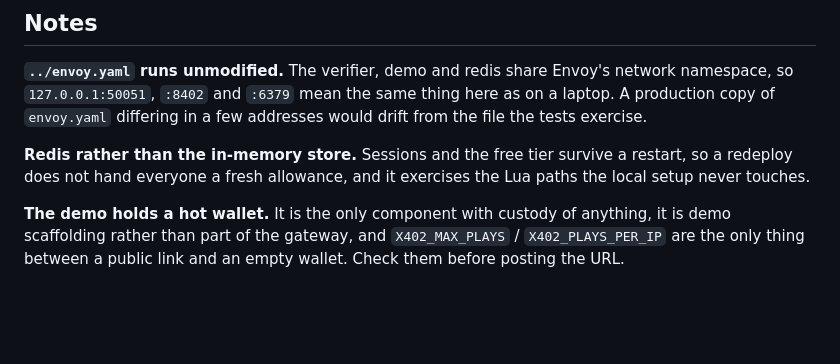
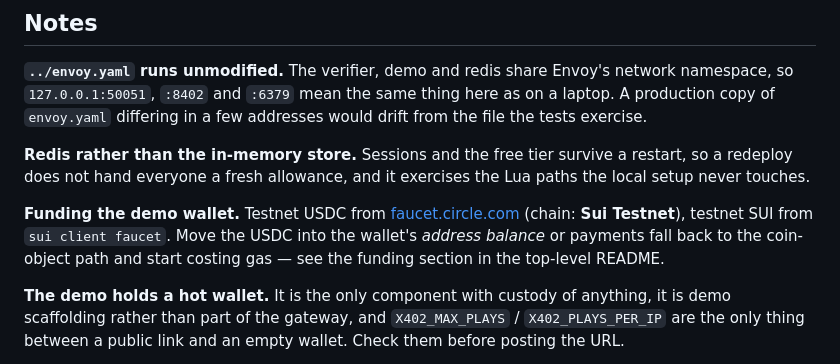
Before and after one commit to 0xfreak0/sui-x402-verifier, a Markdown page: deploy/README.md, the part around the change. Drawn GitHub-style; blank space fills up the shorter version.

```diff
--- a/deploy/README.md
+++ b/deploy/README.md
@@ -110,6 +110,12 @@ addresses would drift from the file the tests exercise.
 restart, so a redeploy does not hand everyone a fresh allowance, and it
 exercises the Lua paths the local setup never touches.
 
+**Funding the demo wallet.** Testnet USDC from
+[faucet.circle.com](https://faucet.circle.com) (chain: **Sui Testnet**), testnet
+SUI from `sui client faucet`. Move the USDC into the wallet's *address balance*
+or payments fall back to the coin-object path and start costing gas — see the
+funding section in the top-level README.
+
 **The demo holds a hot wallet.** It is the only component with custody of
 anything, it is demo scaffolding rather than part of the gateway, and
 `X402_MAX_PLAYS` / `X402_PLAYS_PER_IP` are the only thing between a public link
```
Also changed, not shown: README.md (+27 -3 lines).
